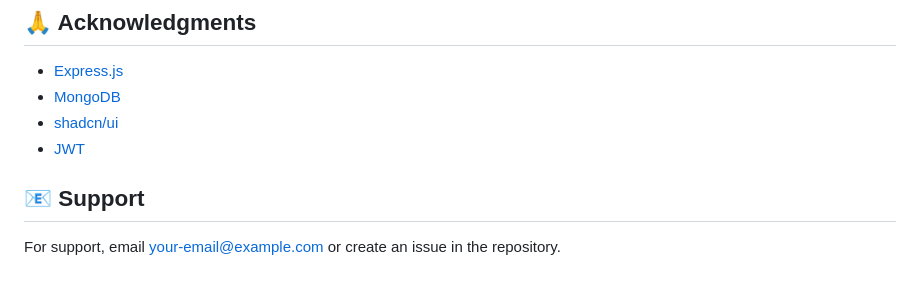
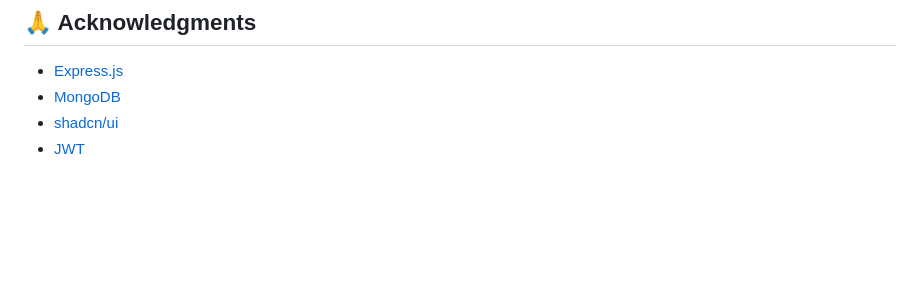
Before and after one commit to denisjacquemin/startup-boilerplate, a Markdown page: README.md, the part around the change. GitHub-like rendering; blank space fills up the shorter version.

Commit message:
I don't provide support motherfucker

```diff
--- a/README.md
+++ b/README.md
@@ -365,7 +365,3 @@ This project is licensed under the MIT License - see the [LICENSE](LICENSE) file
 - [MongoDB](https://www.mongodb.com/)
 - [shadcn/ui](https://ui.shadcn.com/)
 - [JWT](https://jwt.io/)
-
-## 📧 Support
-
-For support, email your-email@example.com or create an issue in the repository.
```
